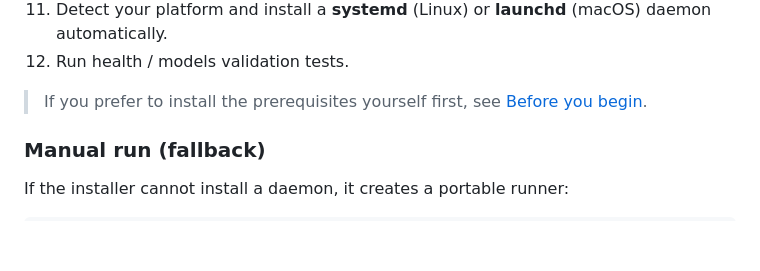
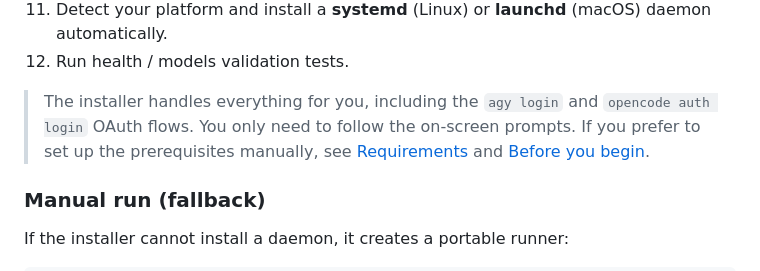
Before and after one commit to lomeliDev/antigravity-bridge, a Markdown page: README.md, the part around the change. Rendered like a GitHub page; blank space fills up the shorter version.

Commit message:
docs: clarify that Quick install handles all OAuth logins automatically

```diff
--- a/README.md
+++ b/README.md
@@ -71,7 +71,8 @@ The installer will:
 11. Detect your platform and install a **systemd** (Linux) or **launchd** (macOS) daemon automatically.
 12. Run health / models validation tests.
 
-> If you prefer to install the prerequisites yourself first, see [Before you begin](#before-you-begin).
+> The installer handles everything for you, including the `agy login` and `opencode auth login` OAuth flows. You only need to follow the on-screen prompts.
+> If you prefer to set up the prerequisites manually, see [Requirements](#requirements) and [Before you begin](#before-you-begin).
 
 ### Manual run (fallback)
 
```
